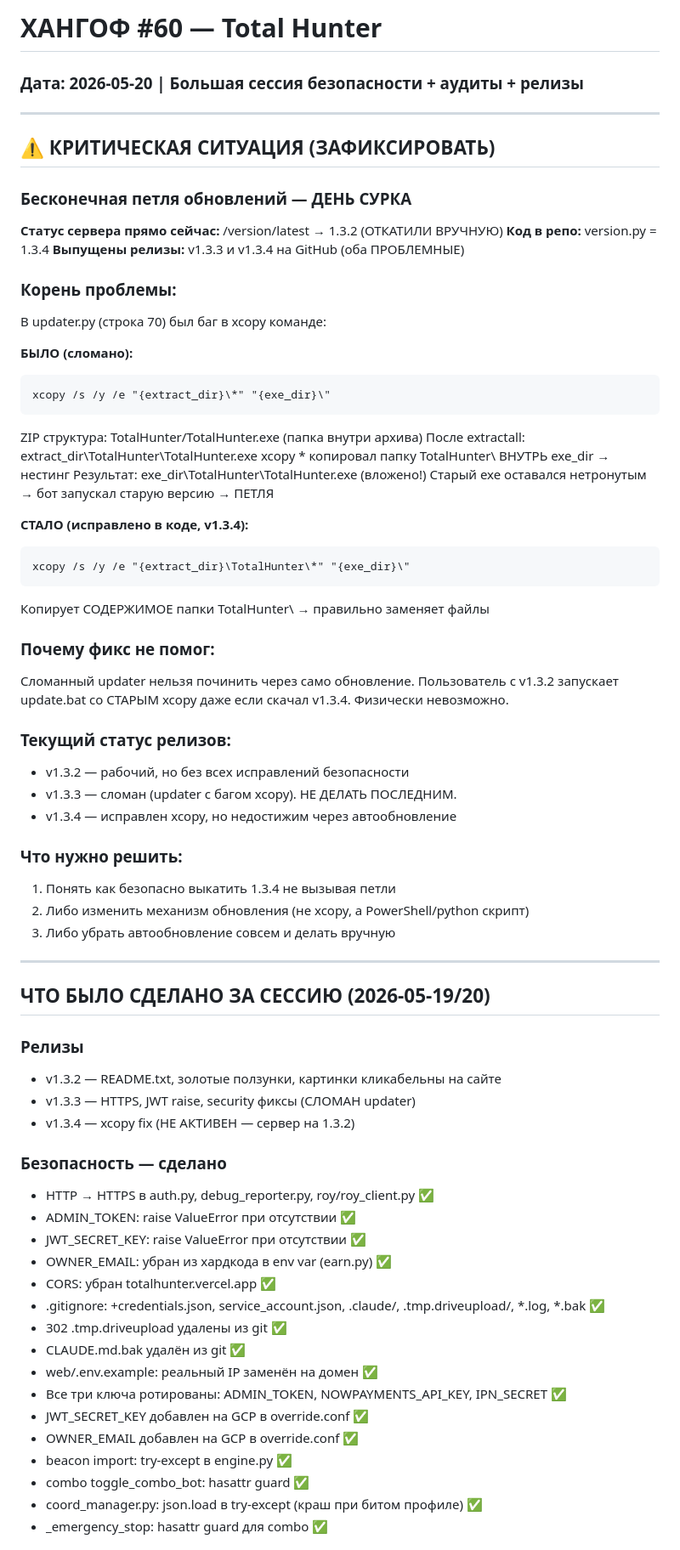
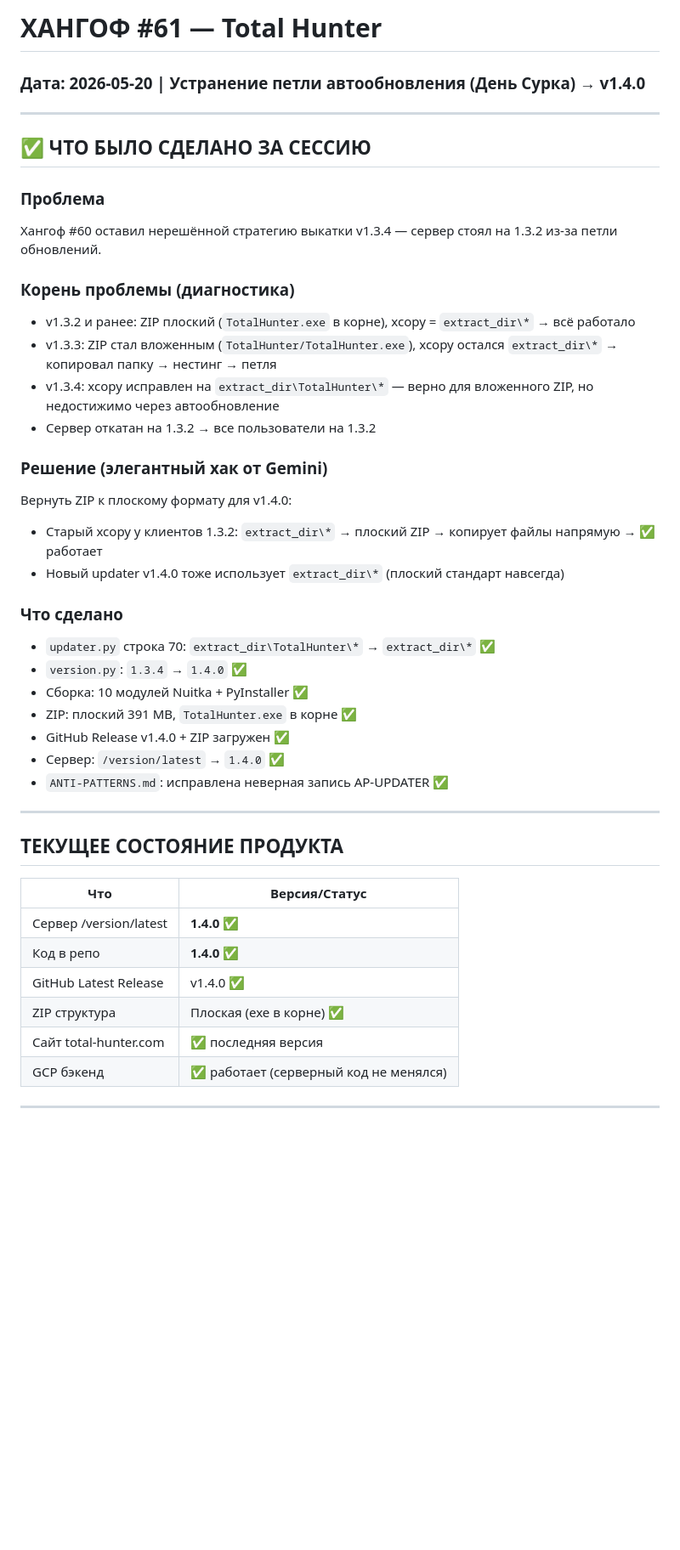
Before and after one commit to Yevgeniy204566/totalhunter, a Markdown page: docs/gemini_buffer.md, the part around one of its changes. Shown at 85% size. Rendered like a GitHub page; blank space fills up the shorter version.

Commit message:
chore: хангоф #61 — STATE + ANTI-PATTERNS + buffer (v1.4.0 петля устранена)
Co-Authored-By: Claude Sonnet 4.6 <noreply@anthropic.com>

````diff
--- a/docs/gemini_buffer.md
+++ b/docs/gemini_buffer.md
@@ -1,74 +1,45 @@
-# ХАНГОФ #60 — Total Hunter
-### Дата: 2026-05-20 | Большая сессия безопасности + аудиты + релизы
+# ХАНГОФ #61 — Total Hunter
+### Дата: 2026-05-20 | Устранение петли автообновления (День Сурка) → v1.4.0
 
 ---
 
-## ⚠️ КРИТИЧЕСКАЯ СИТУАЦИЯ (ЗАФИКСИРОВАТЬ)
+## ✅ ЧТО БЫЛО СДЕЛАНО ЗА СЕССИЮ
 
-### Бесконечная петля обновлений — ДЕНЬ СУРКА
+### Проблема
+Хангоф #60 оставил нерешённой стратегию выкатки v1.3.4 — сервер стоял на 1.3.2 из-за петли обновлений.
 
-**Статус сервера прямо сейчас:** /version/latest → 1.3.2 (ОТКАТИЛИ ВРУЧНУЮ)
-**Код в репо:** version.py = 1.3.4
-**Выпущены релизы:** v1.3.3 и v1.3.4 на GitHub (оба ПРОБЛЕМНЫЕ)
+### Корень проблемы (диагностика)
+- v1.3.2 и ранее: ZIP плоский (`TotalHunter.exe` в корне), xcopy = `extract_dir\*` → всё работало
+- v1.3.3: ZIP стал вложенным (`TotalHunter/TotalHunter.exe`), xcopy остался `extract_dir\*` → копировал папку → нестинг → петля
+- v1.3.4: xcopy исправлен на `extract_dir\TotalHunter\*` — верно для вложенного ZIP, но недостижимо через автообновление
+- Сервер откатан на 1.3.2 → все пользователи на 1.3.2
 
-### Корень проблемы:
-В updater.py (строка 70) был баг в xcopy команде:
+### Решение (элегантный хак от Gemini)
+Вернуть ZIP к плоскому формату для v1.4.0:
+- Старый xcopy у клиентов 1.3.2: `extract_dir\*` → плоский ZIP → копирует файлы напрямую → ✅ работает
+- Новый updater v1.4.0 тоже использует `extract_dir\*` (плоский стандарт навсегда)
 
-**БЫЛО (сломано):**
-```
-xcopy /s /y /e "{extract_dir}\*" "{exe_dir}\"
-```
-ZIP структура: TotalHunter/TotalHunter.exe (папка внутри архива)
-После extractall: extract_dir\TotalHunter\TotalHunter.exe
-xcopy \* копировал папку TotalHunter\ ВНУТРЬ exe_dir → нестинг
-Результат: exe_dir\TotalHunter\TotalHunter.exe (вложено!)
-Старый exe оставался нетронутым → бот запускал старую версию → ПЕТЛЯ
-
-**СТАЛО (исправлено в коде, v1.3.4):**
-```
-xcopy /s /y /e "{extract_dir}\TotalHunter\*" "{exe_dir}\"
-```
-Копирует СОДЕРЖИМОЕ папки TotalHunter\ → правильно заменяет файлы
-
-### Почему фикс не помог:
-Сломанный updater нельзя починить через само обновление.
-Пользователь с v1.3.2 запускает update.bat со СТАРЫМ xcopy даже если
-скачал v1.3.4. Физически невозможно.
-
-### Текущий статус релизов:
-- v1.3.2 — рабочий, но без всех исправлений безопасности
-- v1.3.3 — сломан (updater с багом xcopy). НЕ ДЕЛАТЬ ПОСЛЕДНИМ.
-- v1.3.4 — исправлен xcopy, но недостижим через автообновление
-
-### Что нужно решить:
-1. Понять как безопасно выкатить 1.3.4 не вызывая петли
-2. Либо изменить механизм обновления (не xcopy, а PowerShell/python скрипт)
-3. Либо убрать автообновление совсем и делать вручную
+### Что сделано
+- `updater.py` строка 70: `extract_dir\TotalHunter\*` → `extract_dir\*` ✅
+- `version.py`: `1.3.4` → `1.4.0` ✅
+- Сборка: 10 модулей Nuitka + PyInstaller ✅
+- ZIP: плоский 391 MB, `TotalHunter.exe` в корне ✅
+- GitHub Release v1.4.0 + ZIP загружен ✅
+- Сервер: `/version/latest` → `1.4.0` ✅
+- `ANTI-PATTERNS.md`: исправлена неверная запись AP-UPDATER ✅
 
 ---
 
-## ЧТО БЫЛО СДЕЛАНО ЗА СЕССИЮ (2026-05-19/20)
+## ТЕКУЩЕЕ СОСТОЯНИЕ ПРОДУКТА
 
-### Релизы
-- v1.3.2 — README.txt, золотые ползунки, картинки кликабельны на сайте
-- v1.3.3 — HTTPS, JWT raise, security фиксы (СЛОМАН updater)
-- v1.3.4 — xcopy fix (НЕ АКТИВЕН — сервер на 1.3.2)
+| Что | Версия/Статус |
+|---|---|
+| Сервер /version/latest | **1.4.0** ✅ |
+| Код в репо | **1.4.0** ✅ |
+| GitHub Latest Release | v1.4.0 ✅ |
+| ZIP структура | Плоская (exe в корне) ✅ |
+| Сайт total-hunter.com | ✅ последняя версия |
+| GCP бэкенд | ✅ работает (серверный код не менялся) |
 
-### Безопасность — сделано
-- HTTP → HTTPS в auth.py, debug_reporter.py, roy/roy_client.py ✅
-- ADMIN_TOKEN: raise ValueError при отсутствии ✅
-- JWT_SECRET_KEY: raise ValueError при отсутствии ✅
-- OWNER_EMAIL: убран из хардкода в env var (earn.py) ✅
-- CORS: убран totalhunter.vercel.app ✅
-- .gitignore: +credentials.json, service_account.json, .claude/, .tmp.driveupload/, *.log, *.bak ✅
-- 302 .tmp.driveupload удалены из git ✅
-- CLAUDE.md.bak удалён из git ✅
-- web/.env.example: реальный IP заменён на домен ✅
-- Все три ключа ротированы: ADMIN_TOKEN, NOWPAYMENTS_API_KEY, IPN_SECRET ✅
-- JWT_SECRET_KEY добавлен на GCP в override.conf ✅
-- OWNER_EMAIL добавлен на GCP в override.conf ✅
-- beacon import: try-except в engine.py ✅
-- combo toggle_combo_bot: hasattr guard ✅
-- coord_manager.py: json.load в try-except (краш при битом профиле) ✅
-- _emergency_stop: hasattr guard для combo ✅
+---
 
````
Also changed, not shown: other parts of docs/gemini_buffer.md (+17 -27 lines), ANTI-PATTERNS.md (+21 -11 lines), STATE.md (+2 -2 lines).
